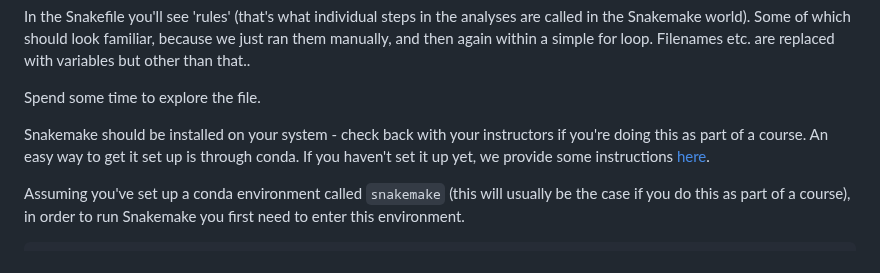
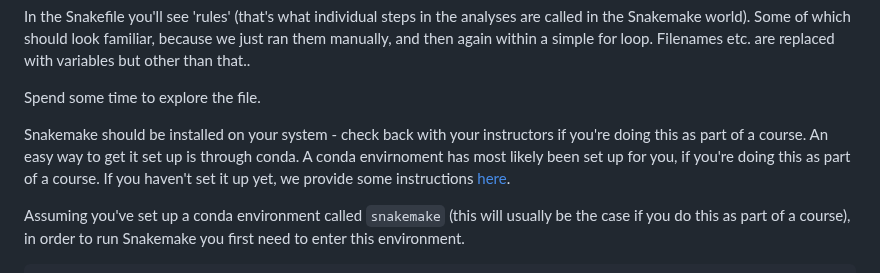
Before and after one commit to chrishah/phylogenomics_intro_vertebrata, a Markdown page: README.md, the part around the change. Drawn GitHub-style.

Commit message:
add extra info on conda environment

```diff
--- a/README.md
+++ b/README.md
@@ -352,7 +352,7 @@ In the Snakefile you'll see 'rules' (that's what individual steps in the analyse
 
 Spend some time to explore the file.
 
-Snakemake should be installed on your system - check back with your instructors if you're doing this as part of a course. An easy way to get it set up is through conda. If you haven't set it up yet, we provide some instructions [here](https://github.com/chrishah/phylogenomics_intro_vertebrata/tree/main/Snakemake_intro/README.md).
+Snakemake should be installed on your system - check back with your instructors if you're doing this as part of a course. An easy way to get it set up is through conda. A conda envirnoment has most likely been set up for you, if you're doing this as part of a course. If you haven't set it up yet, we provide some instructions [here](https://github.com/chrishah/phylogenomics_intro_vertebrata/tree/main/Snakemake_intro/README.md).
 
 Assuming you've set up a conda environment called `snakemake` (this will usually be the case if you do this as part of a course), in order to run Snakemake you first need to enter this environment.
 
```
